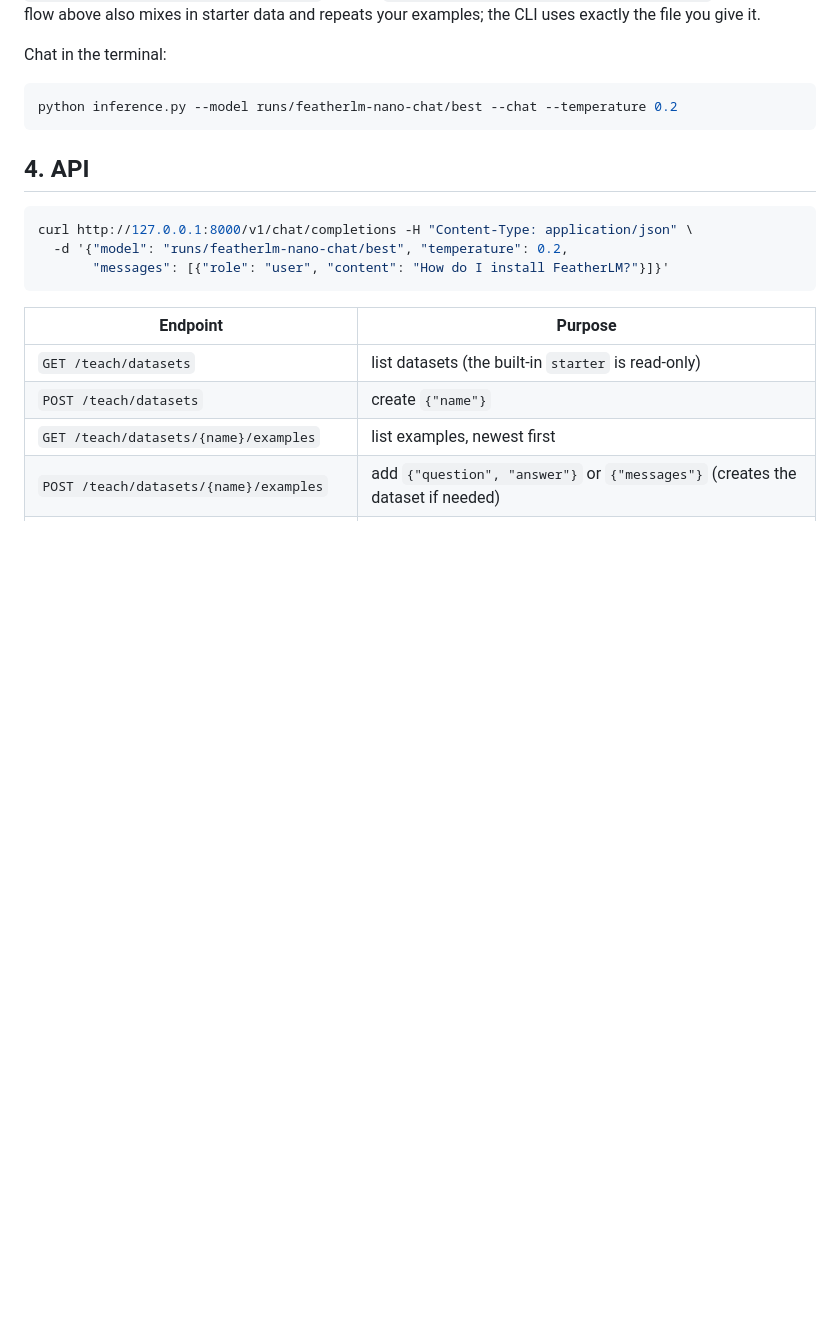
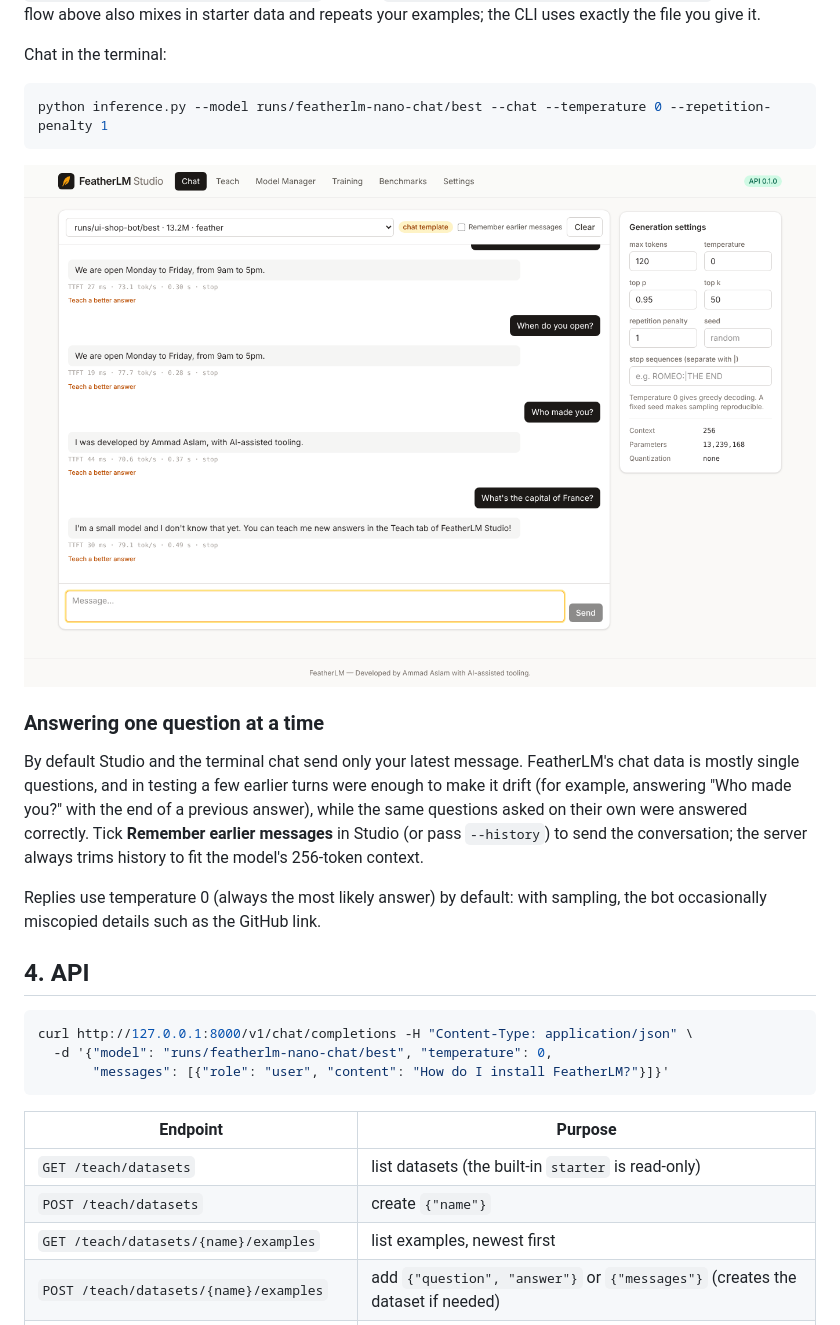
Before and after one commit to engr-dr-ammad/FeatherLM, a Markdown page: docs/chatbot.md, the part around one of its changes. Drawn GitHub-style; pictures changed too: docs/images/studio-chatbot.png (added); blank space fills up the shorter version.

````diff
--- a/docs/chatbot.md
+++ b/docs/chatbot.md
@@ -90,14 +93,28 @@ starter data and repeats your examples; the CLI uses exactly the file you give i
 Chat in the terminal:
 
 ```bash
-python inference.py --model runs/featherlm-nano-chat/best --chat --temperature 0.2
+python inference.py --model runs/featherlm-nano-chat/best --chat --temperature 0 --repetition-penalty 1
 ```
+
+![Chatting with a taught model](images/studio-chatbot.png)
+
+### Answering one question at a time
+
+By default Studio and the terminal chat send only your latest message. FeatherLM's chat
+data is mostly single questions, and in testing a few earlier turns were enough to make
+it drift (for example, answering "Who made you?" with the end of a previous answer),
+while the same questions asked on their own were answered correctly. Tick
+**Remember earlier messages** in Studio (or pass `--history`) to send the conversation;
+the server always trims history to fit the model's 256-token context.
+
+Replies use temperature 0 (always the most likely answer) by default: with sampling, the
+bot occasionally miscopied details such as the GitHub link.
 
 ## 4. API
 
 ```bash
 curl http://127.0.0.1:8000/v1/chat/completions -H "Content-Type: application/json" \
-  -d '{"model": "runs/featherlm-nano-chat/best", "temperature": 0.2,
+  -d '{"model": "runs/featherlm-nano-chat/best", "temperature": 0,
        "messages": [{"role": "user", "content": "How do I install FeatherLM?"}]}'
 ```
 
````
Also changed, not shown: other parts of docs/chatbot.md (+30 -1 lines), README.md (+25 -5 lines), docs/images/studio-teach.png (added), 13 other files.
